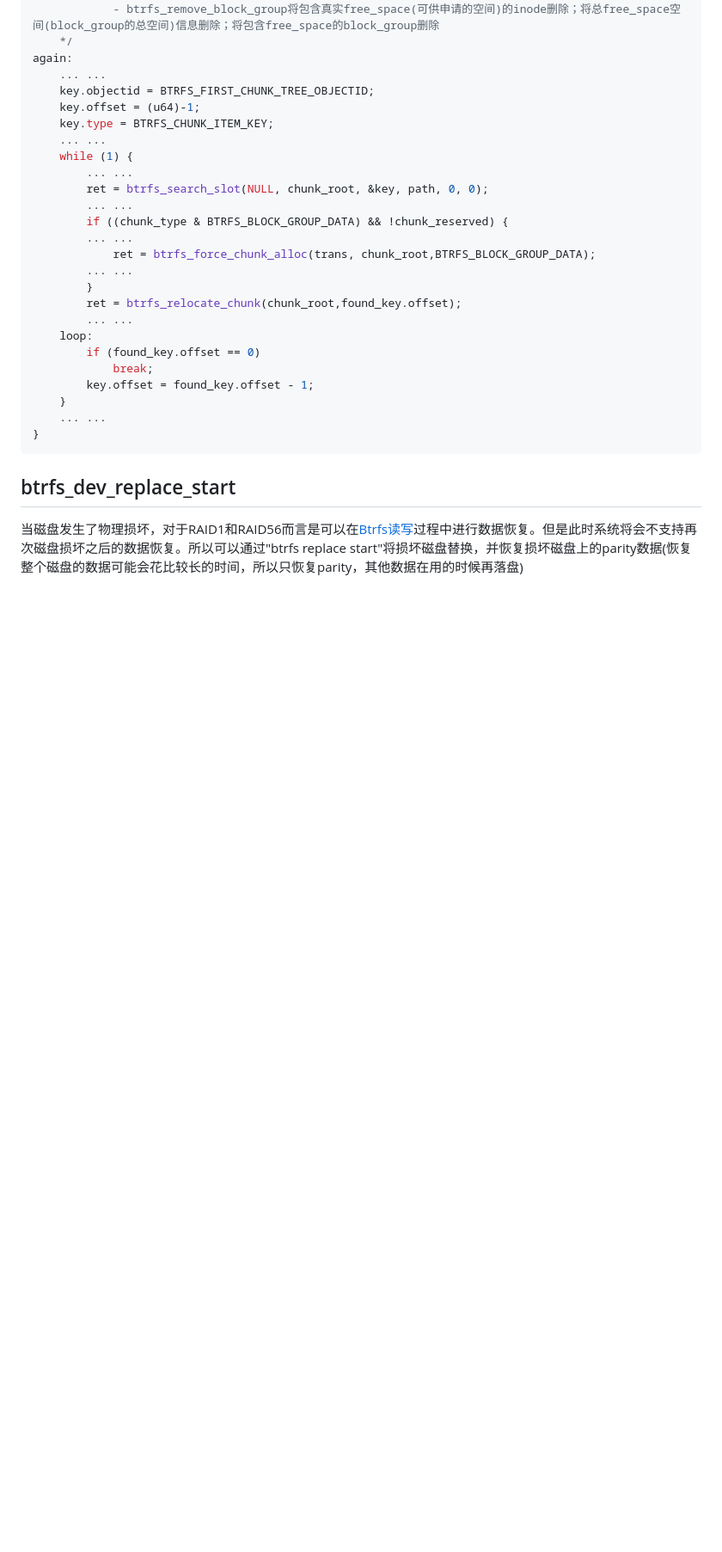
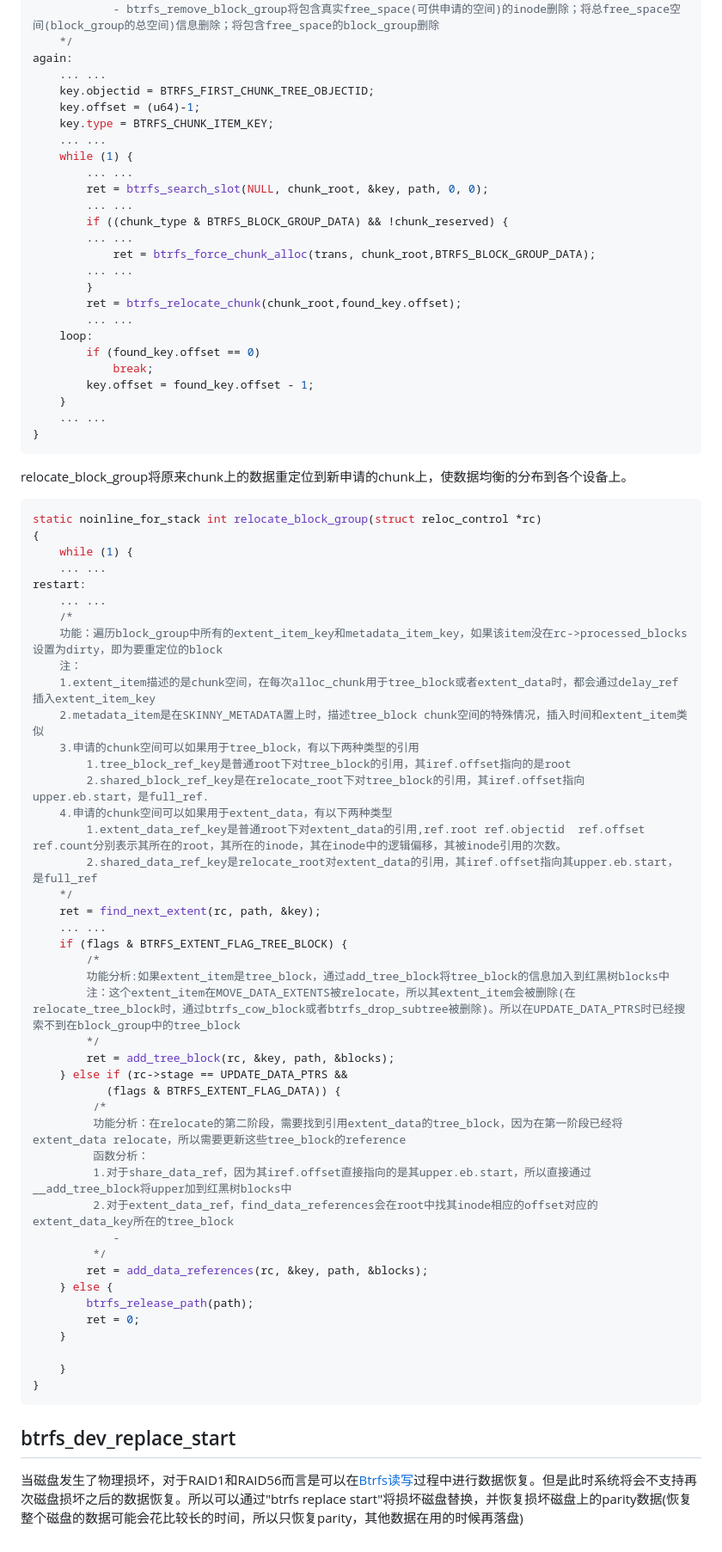
Before and after one commit to ChuR3/ChuR3, a Markdown page: blog/btrfs/btrfs_raid3.md, the part around one of its changes. Shown at 86% size. Rendered like a GitHub page; blank space fills up the shorter version.

Commit message:
update raid

````diff
--- a/blog/btrfs/btrfs_raid3.md
+++ b/blog/btrfs/btrfs_raid3.md
@@ -71,7 +77,52 @@ again:
 	... ...
 }
 ```
+relocate_block_group将原来chunk上的数据重定位到新申请的chunk上，使数据均衡的分布到各个设备上。
+```c
+static noinline_for_stack int relocate_block_group(struct reloc_control *rc)
+{
+	while (1) {
+	... ...
+restart:
+	... ...
+	/*
+	功能：遍历block_group中所有的extent_item_key和metadata_item_key，如果该item没在rc->processed_blocks设置为dirty，即为要重定位的block
+	注：
+	1.extent_item描述的是chunk空间，在每次alloc_chunk用于tree_block或者extent_data时，都会通过delay_ref插入extent_item_key
+	2.metadata_item是在SKINNY_METADATA置上时，描述tree_block chunk空间的特殊情况，插入时间和extent_item类似
+	3.申请的chunk空间可以如果用于tree_block，有以下两种类型的引用
+		1.tree_block_ref_key是普通root下对tree_block的引用，其iref.offset指向的是root
+		2.shared_block_ref_key是在relocate_root下对tree_block的引用，其iref.offset指向upper.eb.start，是full_ref.
+	4.申请的chunk空间可以如果用于extent_data，有以下两种类型
+		1.extent_data_ref_key是普通root下对extent_data的引用,ref.root ref.objectid  ref.offset  ref.count分别表示其所在的root，其所在的inode，其在inode中的逻辑偏移，其被inode引用的次数。
+		2.shared_data_ref_key是relocate_root对extent_data的引用，其iref.offset指向其upper.eb.start，是full_ref
+	*/
+	ret = find_next_extent(rc, path, &key);
+	... ...
+	if (flags & BTRFS_EXTENT_FLAG_TREE_BLOCK) {
+		/*
+		功能分析:如果extent_item是tree_block，通过add_tree_block将tree_block的信息加入到红黑树blocks中
+		注：这个extent_item在MOVE_DATA_EXTENTS被relocate，所以其extent_item会被删除(在relocate_tree_block时，通过btrfs_cow_block或者btrfs_drop_subtree被删除)。所以在UPDATE_DATA_PTRS时已经搜索不到在block_group中的tree_block
+		*/
+		ret = add_tree_block(rc, &key, path, &blocks);
+	} else if (rc->stage == UPDATE_DATA_PTRS &&
+		   (flags & BTRFS_EXTENT_FLAG_DATA)) {
+		 /*
+		 功能分析：在relocate的第二阶段，需要找到引用extent_data的tree_block，因为在第一阶段已经将extent_data relocate，所以需要更新这些tree_block的reference
+		 函数分析：
+		 1.对于share_data_ref，因为其iref.offset直接指向的是其upper.eb.start，所以直接通过__add_tree_block将upper加到红黑树blocks中
+		 2.对于extent_data_ref，find_data_references会在root中找其inode相应的offset对应的extent_data_key所在的tree_block
+			-
+		 */
+		ret = add_data_references(rc, &key, path, &blocks);
+	} else {
+		btrfs_release_path(path);
+		ret = 0;
+	}
 
+	}
+}
+```
 
 ## btrfs_dev_replace_start
 当磁盘发生了物理损坏，对于RAID1和RAID56而言是可以在[Btrfs读写](./btrfs_raid2.html)过程中进行数据恢复。但是此时系统将会不支持再次磁盘损坏之后的数据恢复。所以可以通过"btrfs replace start"将损坏磁盘替换，并恢复损坏磁盘上的parity数据(恢复整个磁盘的数据可能会花比较长的时间，所以只恢复parity，其他数据在用的时候再落盘)
````
Also changed, not shown: other parts of blog/btrfs/btrfs_raid3.md (+8 -2 lines).
